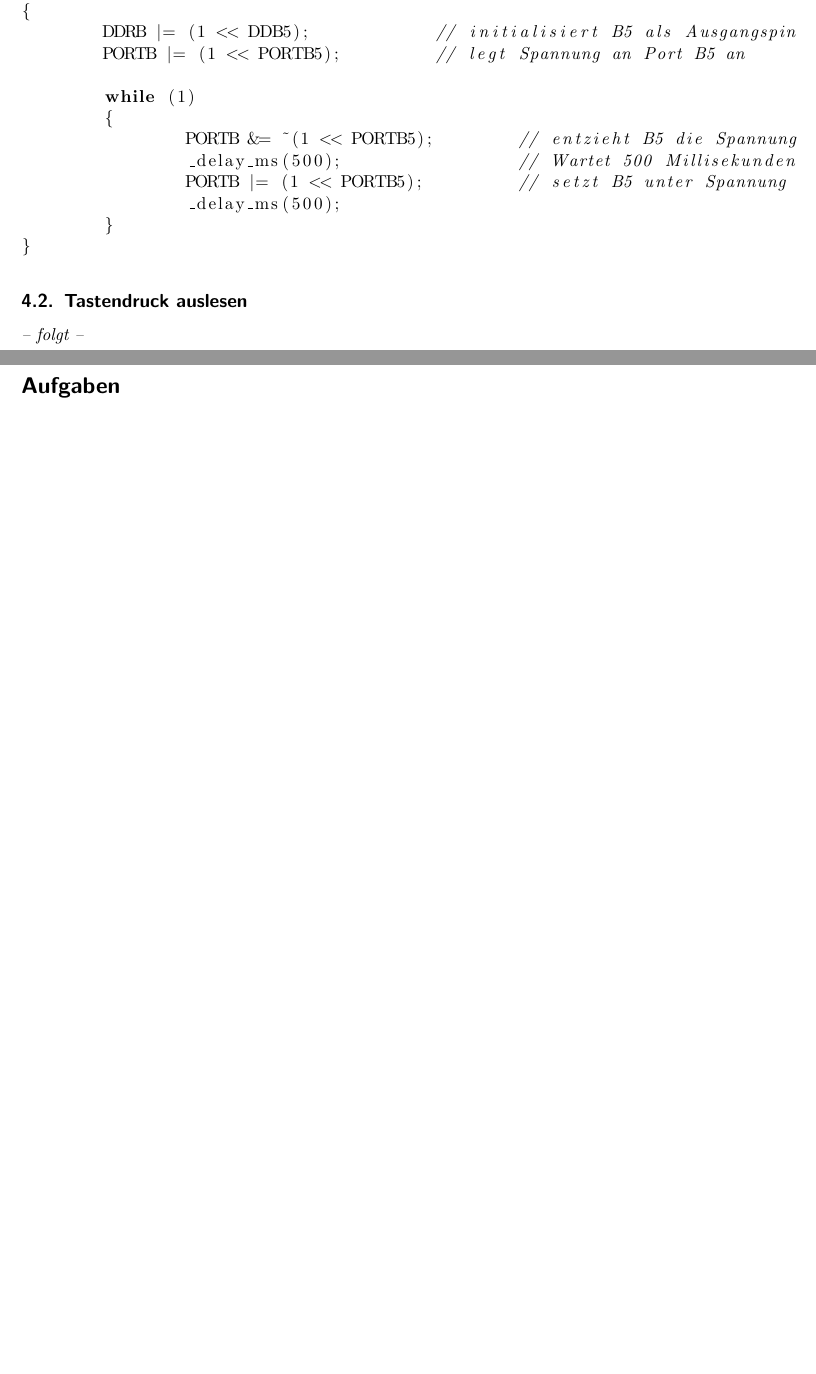
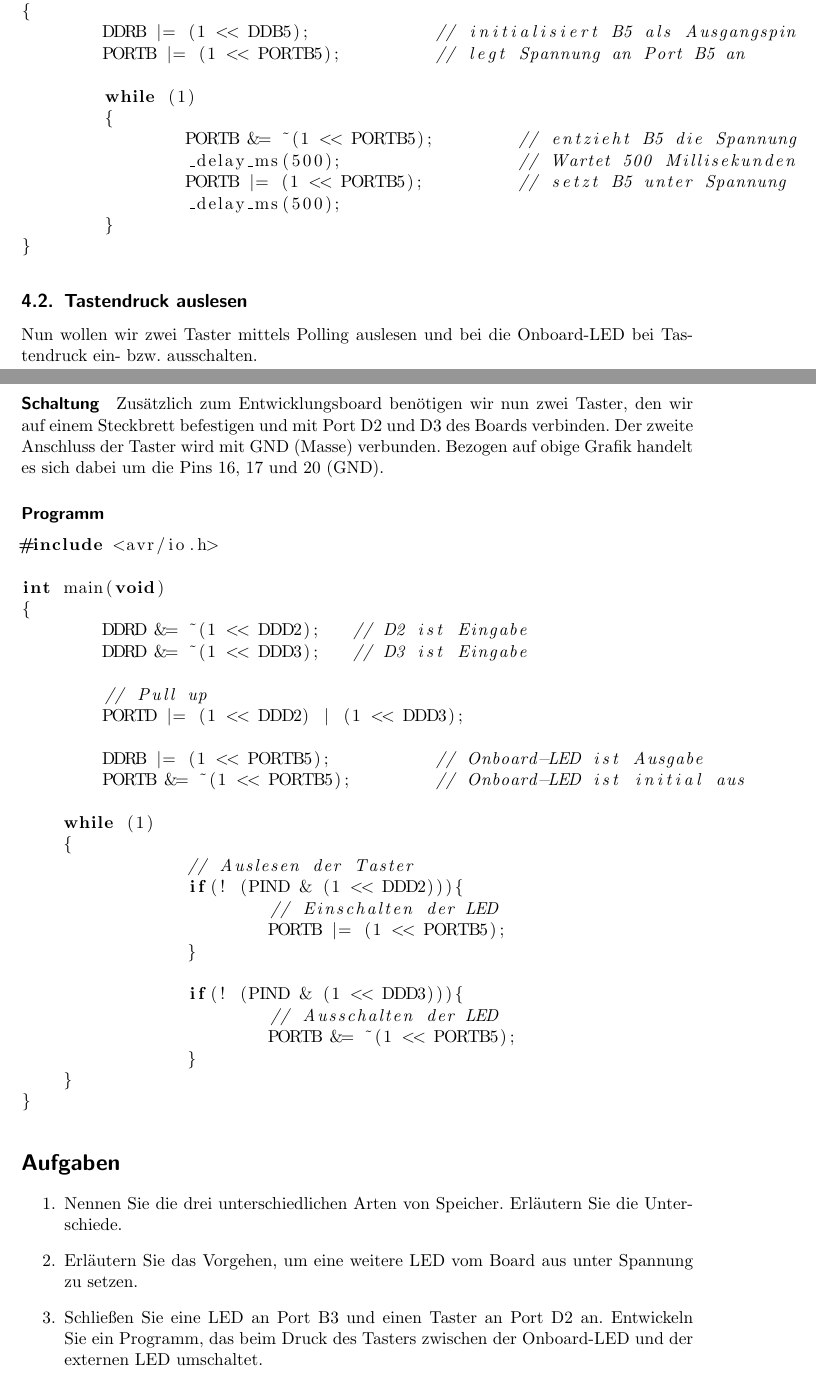
Before and after one commit to romanwtk/sysprog, a LaTeX document (lernskript.tex): two parts of pages 10 and 11 of 11 before the commit and two parts of pages 10 and 11 of 12 after it, joined at a grey line, cut so that both start at the same text, the shorter picture padded with empty space. Compiled offline with pdfLaTeX.

Commit message:
one additional program, exercises added

```diff
--- a/lernskript.tex
+++ b/lernskript.tex
@@ -255,8 +255,45 @@ int main(void)
 }
 \end{lstlisting}
 \subsection{Tastendruck auslesen}
-\textit{-- folgt --}
+Nun wollen wir zwei Taster mittels Polling auslesen und bei die Onboard-LED bei Tastendruck ein- bzw. ausschalten.
+\paragraph{Schaltung} Zusätzlich zum Entwicklungsboard benötigen wir nun zwei Taster, den wir auf einem Steckbrett befestigen und mit Port D2 und D3 des Boards verbinden. Der zweite Anschluss der Taster wird mit GND (Masse) verbunden. Bezogen auf obige Grafik handelt es sich dabei um die Pins 16, 17 und 20 (GND).
+\paragraph{Programm} \quad
+\begin{lstlisting}[language=C]
+#include <avr/io.h>
+
+int main(void)
+{
+	DDRD &= ~(1 << DDD2);	// D2 ist Eingabe
+	DDRD &= ~(1 << DDD3);	// D3 ist Eingabe
+
+	// Pull up
+	PORTD |= (1 << DDD2) | (1 << DDD3);
+
+	DDRB |= (1 << PORTB5);		// Onboard-LED ist Ausgabe
+	PORTB &= ~(1 << PORTB5);	// Onboard-LED ist initial aus
+
+    while (1)
+    {
+    		// Auslesen der Taster
+		if(! (PIND & (1 << DDD2))){
+			// Einschalten der LED
+			PORTB |= (1 << PORTB5);
+		}
+
+		if(! (PIND & (1 << DDD3))){
+			// Ausschalten der LED
+			PORTB &= ~(1 << PORTB5);
+		}
+    }
+}
+
+\end{lstlisting}
 \section*{Aufgaben}
+\begin{enumerate}
+\item Nennen Sie die drei unterschiedlichen Arten von Speicher. Erläutern Sie die Unterschiede.
+\item Erläutern Sie das Vorgehen, um eine weitere LED vom Board aus unter Spannung zu setzen.
+\item Schließen Sie eine LED an Port B3 und einen Taster an Port D2 an. Entwickeln Sie ein Programm, das beim Druck des Tasters zwischen der Onboard-LED und der externen LED umschaltet.
+\end{enumerate}
 \part{Interrupts}
 \section{Interrupts}
 \end{document}
```
Also changed, not shown: lernskript.pdf.
